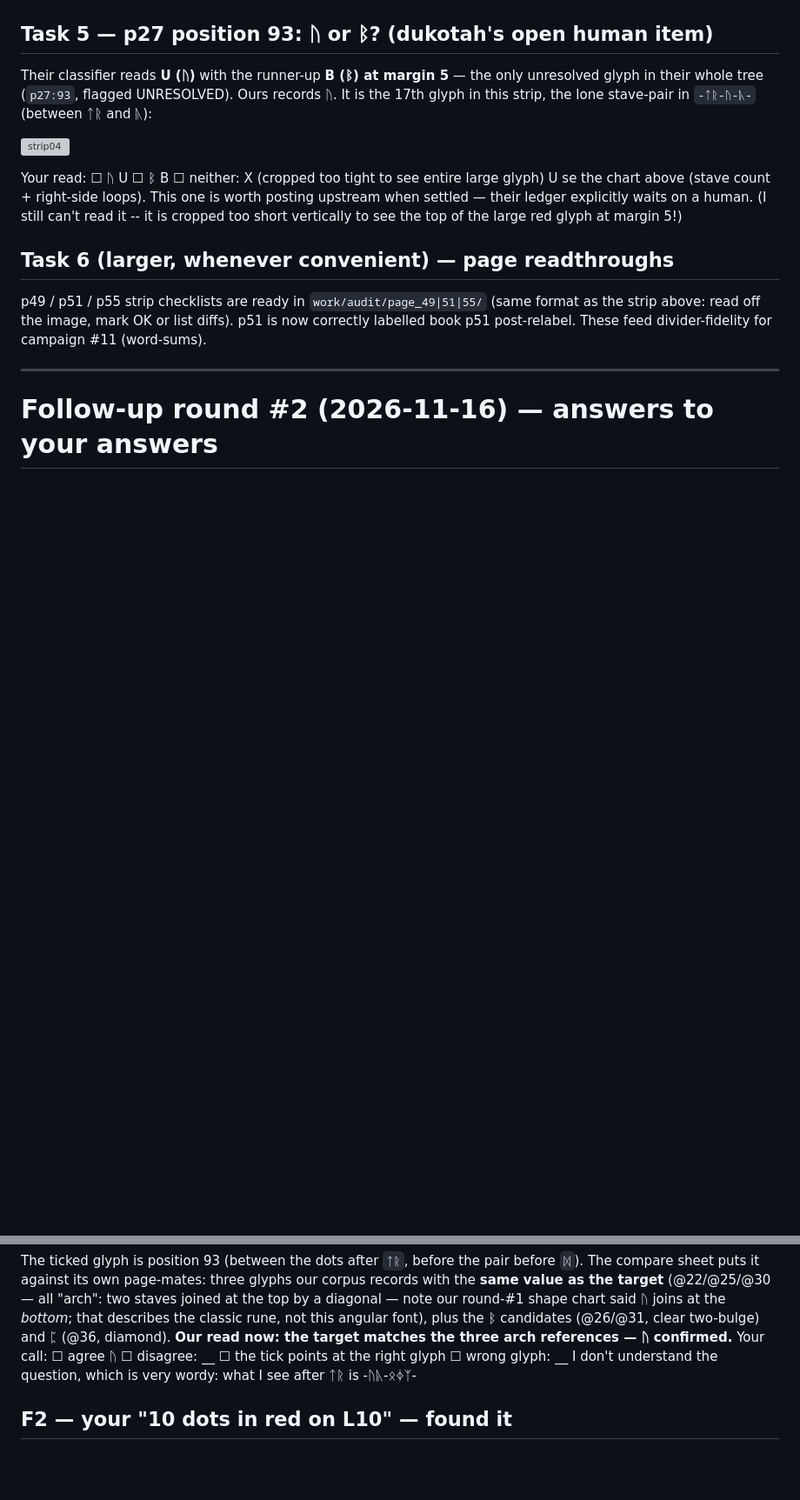
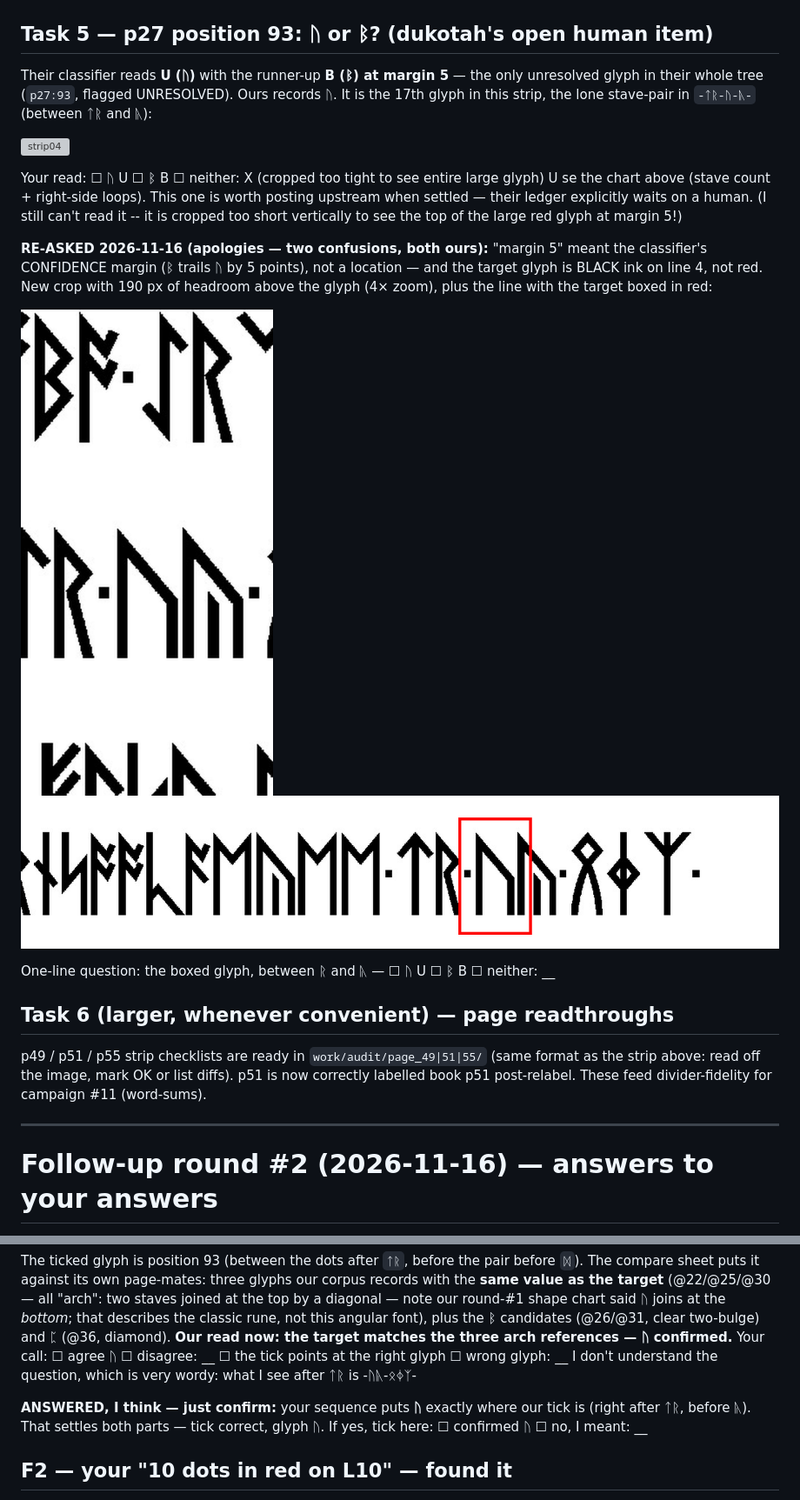
Before and after one commit to njloof/cicada-lp2-sweeps, a Markdown page: docs/ORACLE_QUEUE.md, 2 parts joined by grey strips. Shown at 87% size. GitHub-like rendering; pictures changed too: docs/img/oracle/p27_93_context.png (added), docs/img/oracle/p27_93_tall.png (added); blank space fills up the shorter version; grey boxes are pictures that could not be loaded.

Commit message:
oracle: re-ask p27:93 with tall crop (owner: crop too short - 'margin 5' was our classifier-confidence phrasing misread as a location; target is black line-4 ink not red) + de-verbosify F1 tick question (owner sequence -ᚢᚣ-ᛟᛄᛉ- already implies the ᚢ read; confirmation tick added)

```diff
--- a/docs/ORACLE_QUEUE.md
+++ b/docs/ORACLE_QUEUE.md
@@ -89,6 +89,17 @@ Your read: ☐ ᚢ U ☐ ᛒ B ☐ neither: X (cropped too tight to see entire l
 se the chart above (stave count + right-side loops). This one is worth
 posting upstream when settled — their ledger explicitly waits on a human. (I still can't read it -- it is cropped too short vertically to see the top of the large red glyph at margin 5!)
 
+**RE-ASKED 2026-11-16 (apologies — two confusions, both ours):**
+"margin 5" meant the classifier's CONFIDENCE margin (ᛒ trails ᚢ by 5
+points), not a location — and the target glyph is BLACK ink on line 4, not
+red. New crop with 190 px of headroom above the glyph (4× zoom), plus the
+line with the target boxed in red:
+
+![tall](img/oracle/p27_93_tall.png)
+![context](img/oracle/p27_93_context.png)
+
+One-line question: the boxed glyph, between ᚱ and ᚣ — ☐ ᚢ U ☐ ᛒ B ☐ neither: __
+
 ## Task 6 (larger, whenever convenient) — page readthroughs
 
 p49 / p51 / p55 strip checklists are ready in `work/audit/page_49|51|55/`
@@ -126,6 +137,10 @@ clear two-bulge) and ᛈ (@36, diamond). **Our read now: the target matches
 the three arch references — ᚢ confirmed.** Your call:
 ☐ agree ᚢ ☐ disagree: __
 ☐ the tick points at the right glyph ☐ wrong glyph: __ I don't understand the question, which is very wordy: what I see after ᛏᚱ is -ᚢᚣ-ᛟᛄᛉ-
+
+**ANSWERED, I think — just confirm:** your sequence puts **ᚢ** exactly
+where our tick is (right after ᛏᚱ, before ᚣ). That settles both parts —
+tick correct, glyph ᚢ. If yes, tick here: ☐ confirmed ᚢ ☐ no, I meant: __
 
 ## F2 — your "10 dots in red on L10" — found it
 
```
